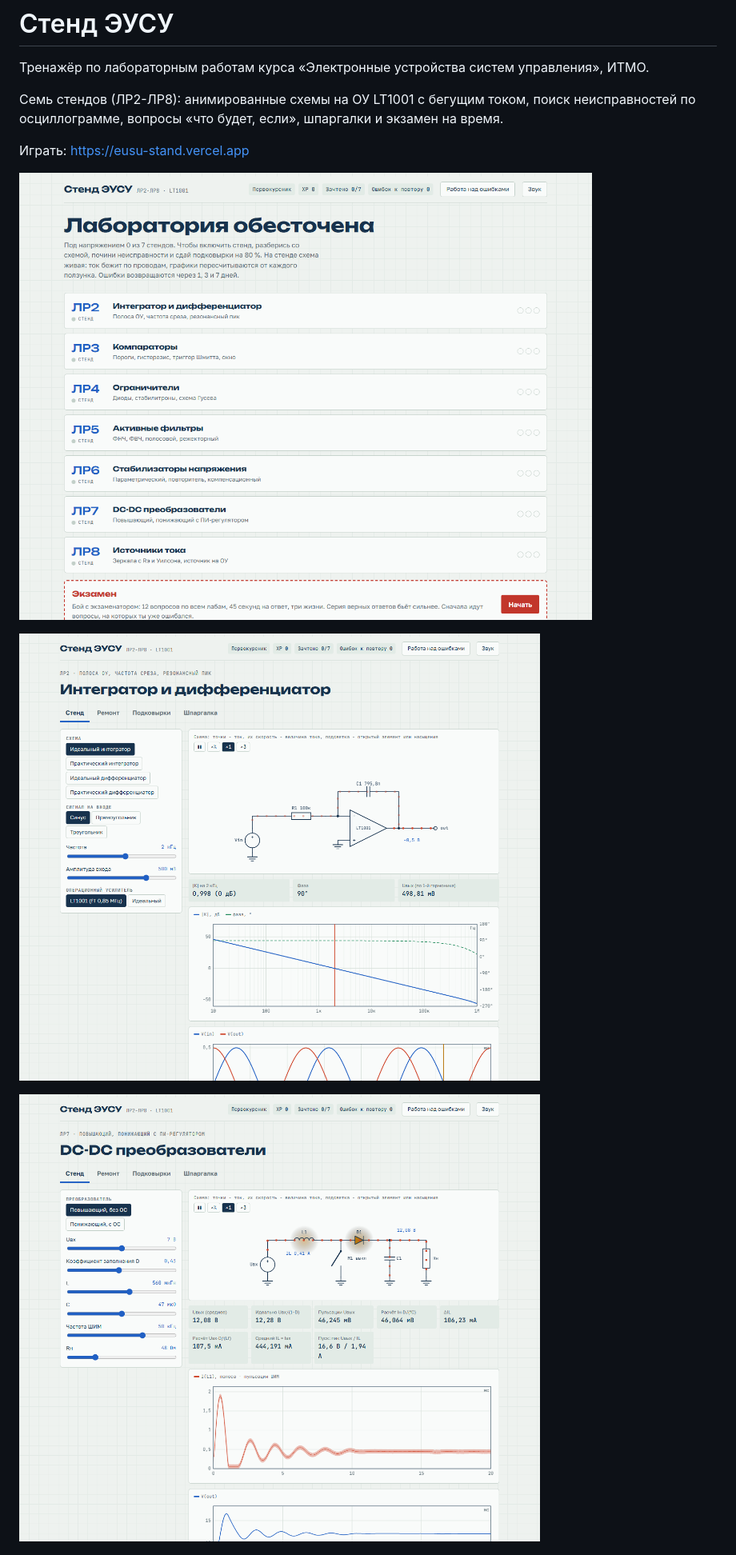
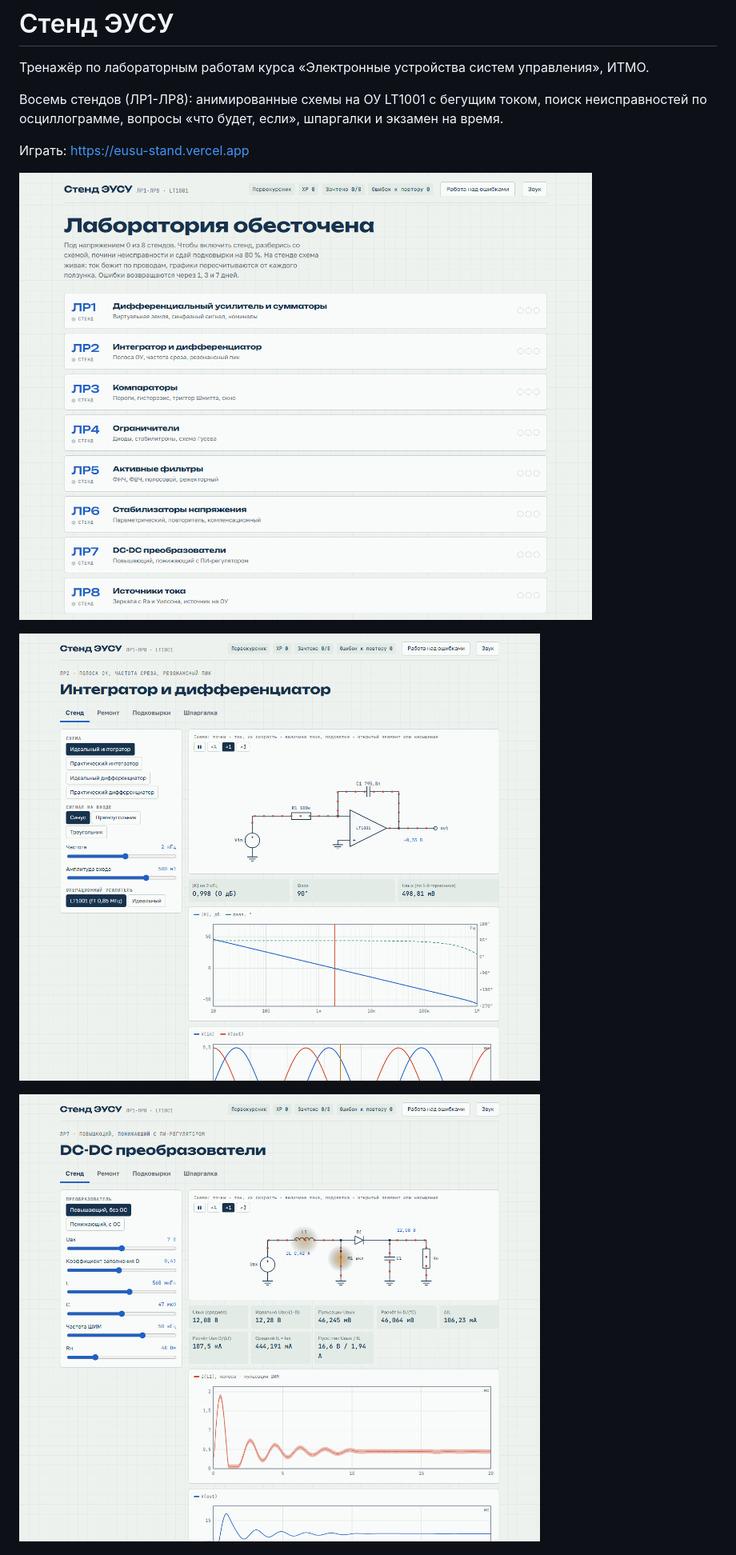
Before and after one commit to vincere-mori/eusu-stand, a Markdown page: README.md, the part around the change. Shown: that part at 80% size. GitHub-like rendering; pictures changed too: screenshots/lr2.png, screenshots/lr7.png, screenshots/map.png.

```diff
--- a/README.md
+++ b/README.md
@@ -2,7 +2,7 @@
 
 Тренажёр по лабораторным работам курса «Электронные устройства систем управления», ИТМО.
 
-Семь стендов (ЛР2-ЛР8): анимированные схемы на ОУ LT1001 с бегущим током, поиск неисправностей по осциллограмме, вопросы «что будет, если», шпаргалки и экзамен на время.
+Восемь стендов (ЛР1-ЛР8): анимированные схемы на ОУ LT1001 с бегущим током, поиск неисправностей по осциллограмме, вопросы «что будет, если», шпаргалки и экзамен на время.
 
 Играть: https://eusu-stand.vercel.app
 
```
Also changed, not shown: screenshots/mobile.png, screenshots/quiz.png, 1 other file.
